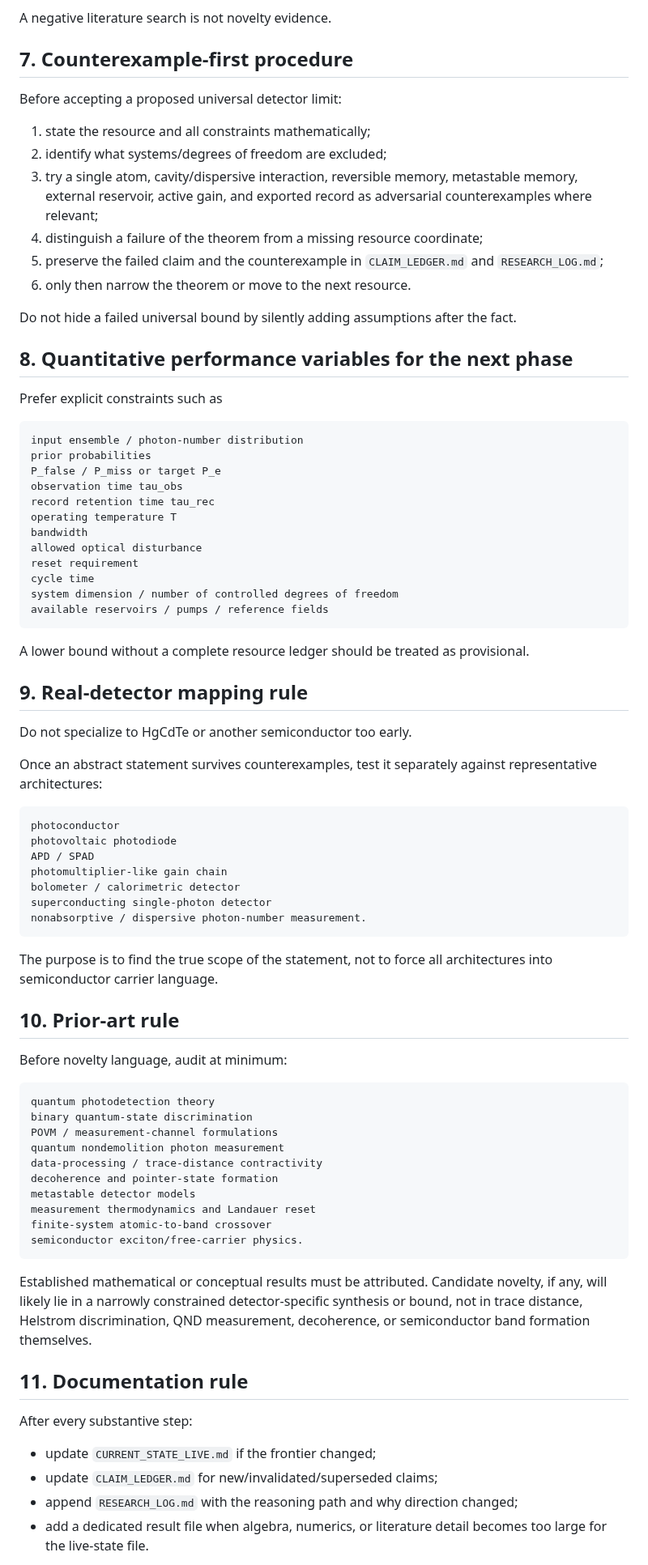
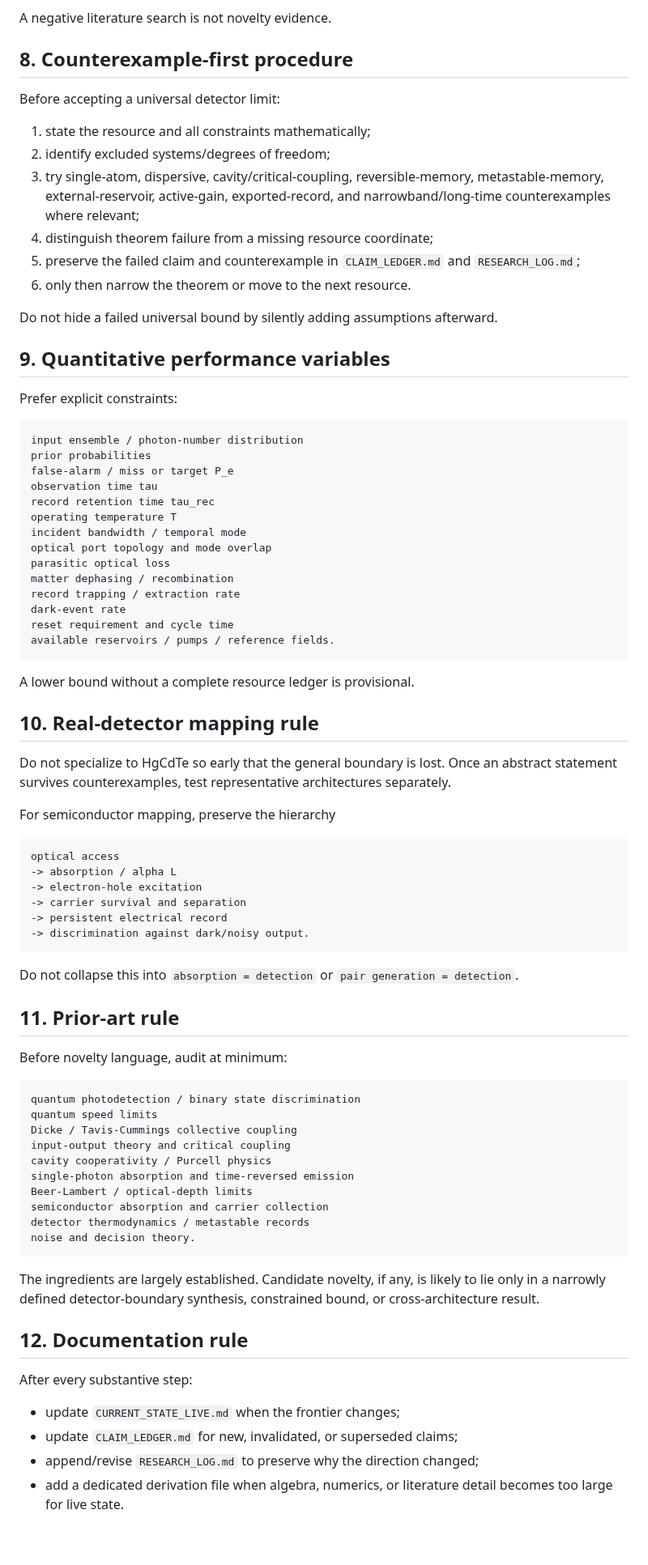
Before and after one commit to Kajin-0/gendanken_2, a Markdown page: experiments/02-photodetector-boundary/AGENTS.md, the part around one of its changes. Shown at 81% size. Drawn GitHub-style; blank space fills up the shorter version.

Commit message:
Advance Experiment 02 research protocol to external capture frontier

````diff
--- a/experiments/02-photodetector-boundary/AGENTS.md
+++ b/experiments/02-photodetector-boundary/AGENTS.md
@@ -137,83 +187,84 @@ Use the root vocabulary explicitly:
 
 A negative literature search is not novelty evidence.
 
-## 7. Counterexample-first procedure
+## 8. Counterexample-first procedure
 
-Before accepting a proposed universal detector limit:
+Before accepting a universal detector limit:
 
 1. state the resource and all constraints mathematically;
-2. identify what systems/degrees of freedom are excluded;
-3. try a single atom, cavity/dispersive interaction, reversible memory, metastable memory, external reservoir, active gain, and exported record as adversarial counterexamples where relevant;
-4. distinguish a failure of the theorem from a missing resource coordinate;
-5. preserve the failed claim and the counterexample in `CLAIM_LEDGER.md` and `RESEARCH_LOG.md`;
+2. identify excluded systems/degrees of freedom;
+3. try single-atom, dispersive, cavity/critical-coupling, reversible-memory, metastable-memory, external-reservoir, active-gain, exported-record, and narrowband/long-time counterexamples where relevant;
+4. distinguish theorem failure from a missing resource coordinate;
+5. preserve the failed claim and counterexample in `CLAIM_LEDGER.md` and `RESEARCH_LOG.md`;
 6. only then narrow the theorem or move to the next resource.
 
-Do not hide a failed universal bound by silently adding assumptions after the fact.
+Do not hide a failed universal bound by silently adding assumptions afterward.
 
-## 8. Quantitative performance variables for the next phase
+## 9. Quantitative performance variables
 
-Prefer explicit constraints such as
+Prefer explicit constraints:
 
 ```text
 input ensemble / photon-number distribution
 prior probabilities
-P_false / P_miss or target P_e
-observation time tau_obs
+false-alarm / miss or target P_e
+observation time tau
 record retention time tau_rec
 operating temperature T
-bandwidth
-allowed optical disturbance
-reset requirement
-cycle time
-system dimension / number of controlled degrees of freedom
-available reservoirs / pumps / reference fields
+incident bandwidth / temporal mode
+optical port topology and mode overlap
+parasitic optical loss
+matter dephasing / recombination
+record trapping / extraction rate
+dark-event rate
+reset requirement and cycle time
+available reservoirs / pumps / reference fields.
 ```
 
-A lower bound without a complete resource ledger should be treated as provisional.
+A lower bound without a complete resource ledger is provisional.
 
-## 9. Real-detector mapping rule
+## 10. Real-detector mapping rule
 
-Do not specialize to HgCdTe or another semiconductor too early.
+Do not specialize to HgCdTe so early that the general boundary is lost. Once an abstract statement survives counterexamples, test representative architectures separately.
 
-Once an abstract statement survives counterexamples, test it separately against representative architectures:
+For semiconductor mapping, preserve the hierarchy
 
 ```text
-photoconductor
-photovoltaic photodiode
-APD / SPAD
-photomultiplier-like gain chain
-bolometer / calorimetric detector
-superconducting single-photon detector
-nonabsorptive / dispersive photon-number measurement.
+optical access
+-> absorption / alpha L
+-> electron-hole excitation
+-> carrier survival and separation
+-> persistent electrical record
+-> discrimination against dark/noisy output.
 ```
 
-The purpose is to find the true scope of the statement, not to force all architectures into semiconductor carrier language.
+Do not collapse this into `absorption = detection` or `pair generation = detection`.
 
-## 10. Prior-art rule
+## 11. Prior-art rule
 
 Before novelty language, audit at minimum:
 
 ```text
-quantum photodetection theory
-binary quantum-state discrimination
-POVM / measurement-channel formulations
-quantum nondemolition photon measurement
-data-processing / trace-distance contractivity
-decoherence and pointer-state formation
-metastable detector models
-measurement thermodynamics and Landauer reset
-finite-system atomic-to-band crossover
-semiconductor exciton/free-carrier physics.
+quantum photodetection / binary state discrimination
+quantum speed limits
+Dicke / Tavis-Cummings collective coupling
+input-output theory and critical coupling
+cavity cooperativity / Purcell physics
+single-photon absorption and time-reversed emission
+Beer-Lambert / optical-depth limits
+semiconductor absorption and carrier collection
+detector thermodynamics / metastable records
+noise and decision theory.
 ```
 
-Established mathematical or conceptual results must be attributed. Candidate novelty, if any, will likely lie in a narrowly constrained detector-specific synthesis or bound, not in trace distance, Helstrom discrimination, QND measurement, decoherence, or semiconductor band formation themselves.
+The ingredients are largely established. Candidate novelty, if any, is likely to lie only in a narrowly defined detector-boundary synthesis, constrained bound, or cross-architecture result.
 
-## 11. Documentation rule
+## 12. Documentation rule
 
 After every substantive step:
 
-- update `CURRENT_STATE_LIVE.md` if the frontier changed;
-- update `CLAIM_LEDGER.md` for new/invalidated/superseded claims;
-- append `RESEARCH_LOG.md` with the reasoning path and why direction changed;
-- add a dedicated result file when algebra, numerics, or literature detail becomes too large for the live-state file.
+- update `CURRENT_STATE_LIVE.md` when the frontier changes;
+- update `CLAIM_LEDGER.md` for new, invalidated, or superseded claims;
+- append/revise `RESEARCH_LOG.md` to preserve why the direction changed;
+- add a dedicated derivation file when algebra, numerics, or literature detail becomes too large for live state.
 
````
Also changed, not shown: other parts of experiments/02-photodetector-boundary/AGENTS.md (+106 -54 lines).
